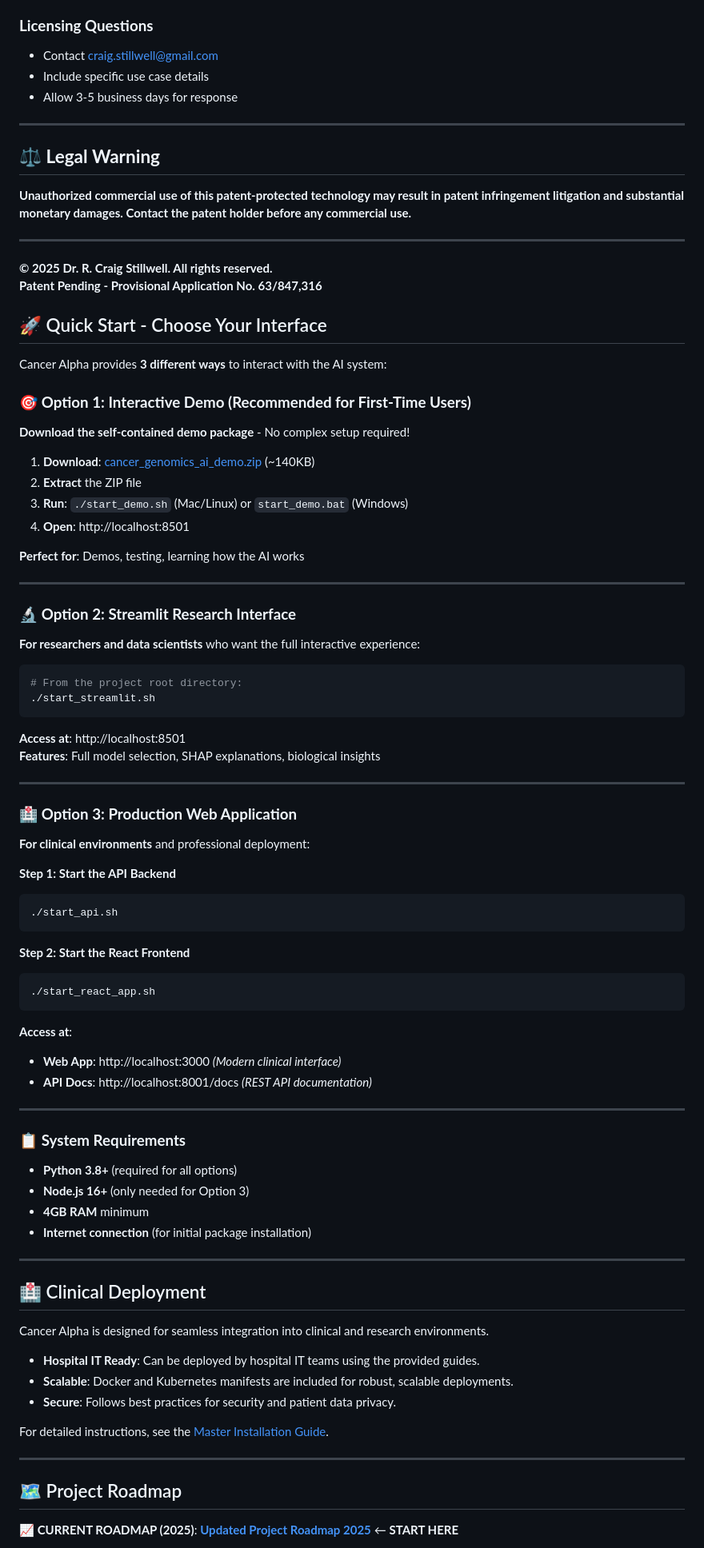
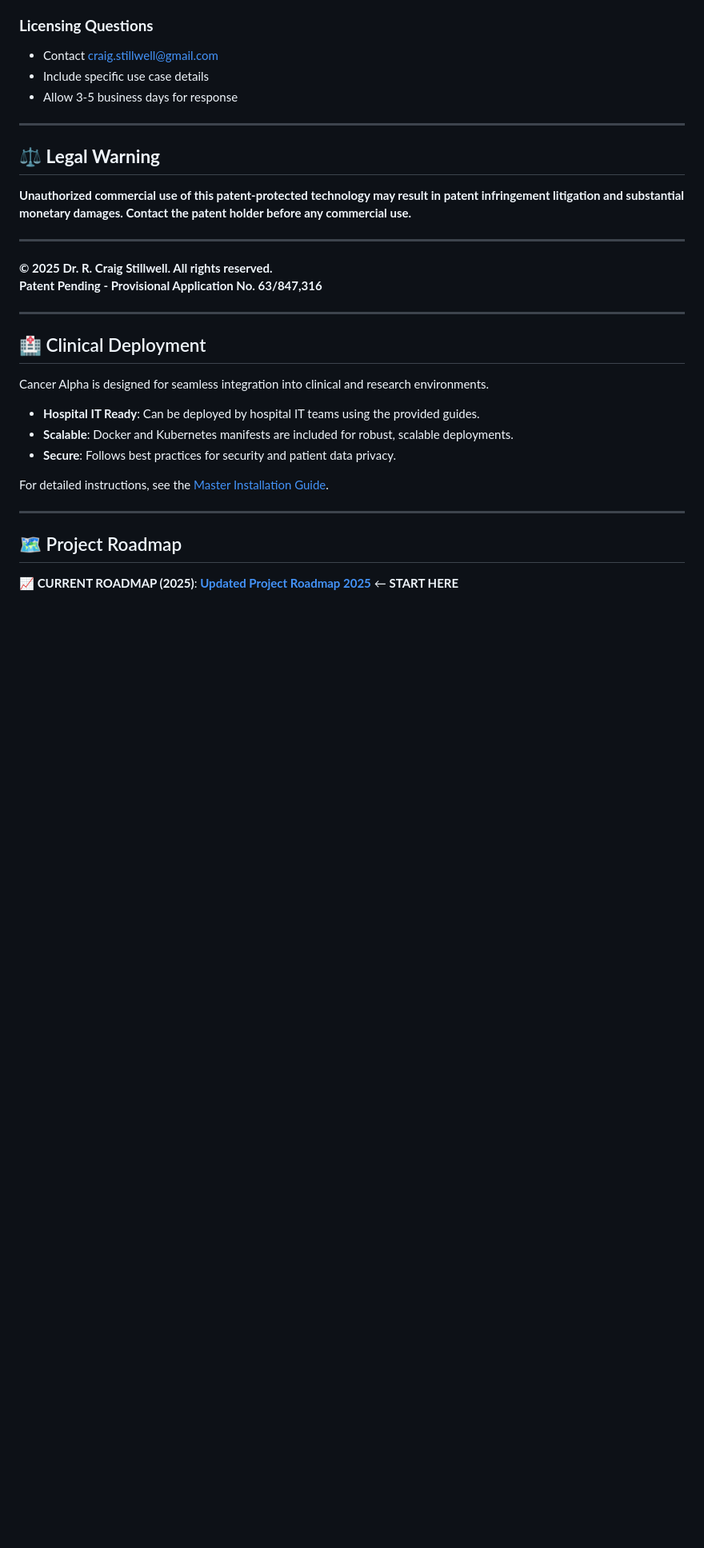
Before and after one commit to rstil2/cancer-alpha, a Markdown page: README.md, the part around the change printed below. Shown: that part at 80% size. Rendered like a GitHub page; blank space fills up the shorter version.

````diff
--- a/README.md
+++ b/README.md
@@ -221,64 +261,6 @@ We welcome academic collaboration and research partnerships. For academic use an
 
 **© 2025 Dr. R. Craig Stillwell. All rights reserved.**
 **Patent Pending - Provisional Application No. 63/847,316**
-
-## 🚀 Quick Start - Choose Your Interface
-
-Cancer Alpha provides **3 different ways** to interact with the AI system:
-
-### 🎯 **Option 1: Interactive Demo (Recommended for First-Time Users)**
-
-**Download the self-contained demo package** - No complex setup required!
-
-1. **Download**: [cancer_genomics_ai_demo.zip](https://github.com/rstil2/cancer-alpha/raw/main/cancer_genomics_ai_demo.zip) (~140KB)
-2. **Extract** the ZIP file
-3. **Run**: `./start_demo.sh` (Mac/Linux) or `start_demo.bat` (Windows)
-4. **Open**: http://localhost:8501
-
-**Perfect for**: Demos, testing, learning how the AI works
-
----
-
-### 🔬 **Option 2: Streamlit Research Interface**
-
-**For researchers and data scientists** who want the full interactive experience:
-
-```bash
-# From the project root directory:
-./start_streamlit.sh
-```
-
-**Access at**: http://localhost:8501
-**Features**: Full model selection, SHAP explanations, biological insights
-
----
-
-### 🏥 **Option 3: Production Web Application**
-
-**For clinical environments** and professional deployment:
-
-**Step 1: Start the API Backend**
-```bash
-./start_api.sh
-```
-
-**Step 2: Start the React Frontend**
-```bash
-./start_react_app.sh
-```
-
-**Access at**:
-- **Web App**: http://localhost:3000 *(Modern clinical interface)*
-- **API Docs**: http://localhost:8001/docs *(REST API documentation)*
-
----
-
-### 📋 **System Requirements**
-
-- **Python 3.8+** (required for all options)
-- **Node.js 16+** (only needed for Option 3)
-- **4GB RAM** minimum
-- **Internet connection** (for initial package installation)
 
 ---
 
````
Also changed, not shown: other parts of README.md (+40 -0 lines).
